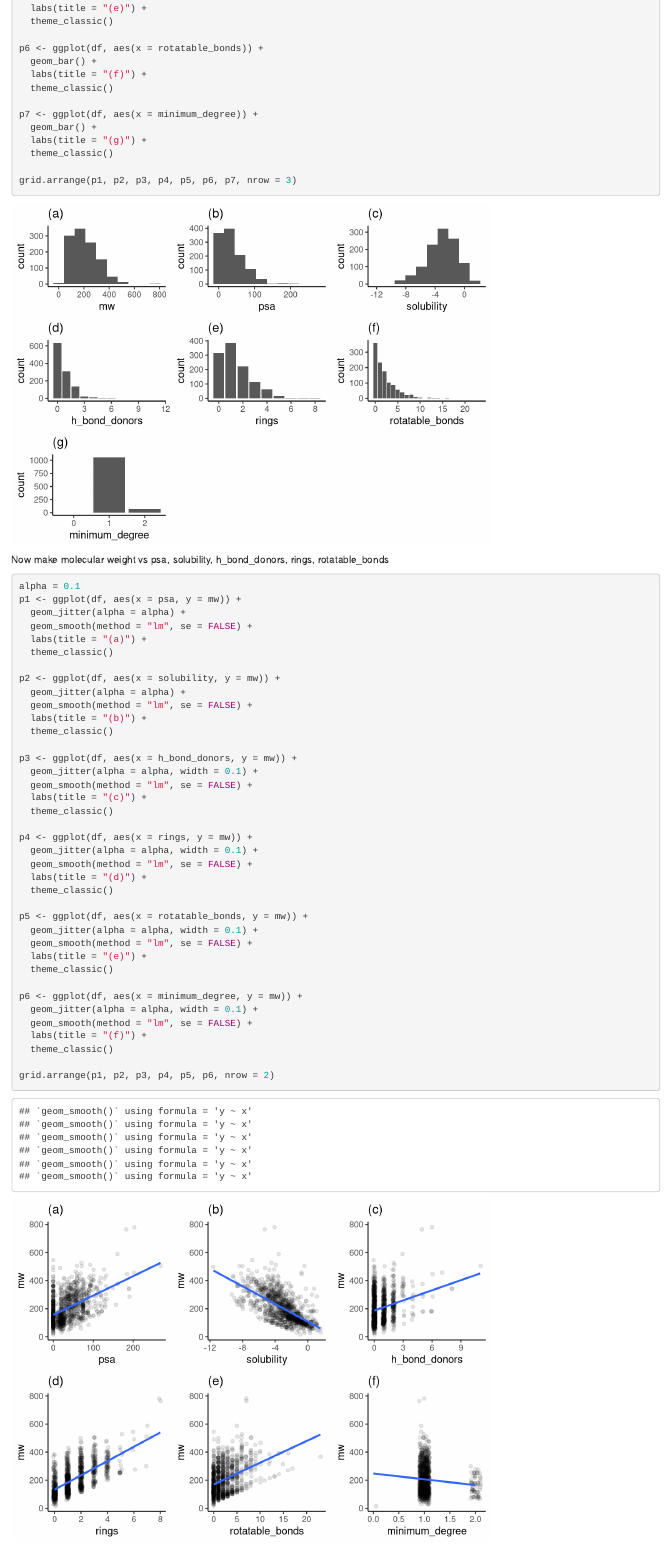
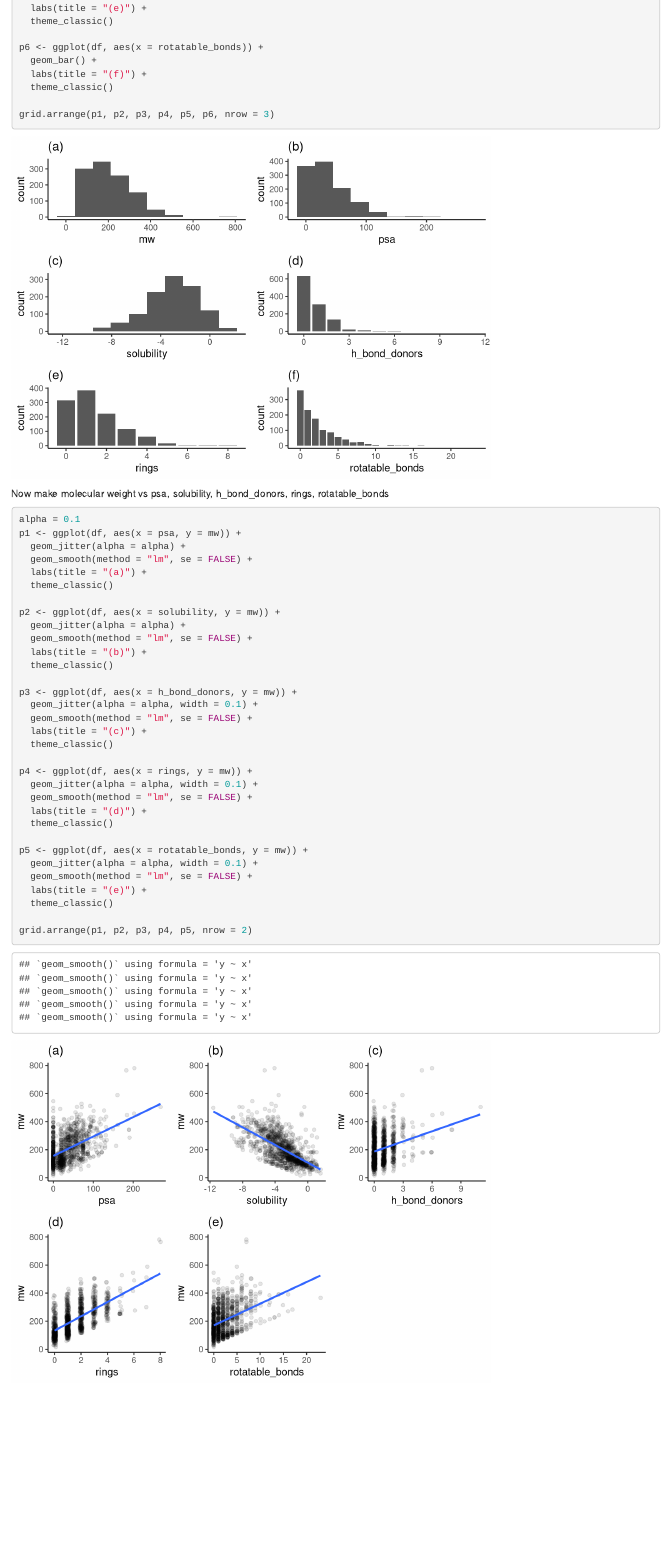
Before and after one commit to akey7/solubility-ml, an R Markdown document (solubility_regression.Rmd): the page in a window 1100 px wide, from 3970 px down before the commit and from 3930 px down after it, so that both start at the same text. Rendered offline with R 4.5, knitr and Pandoc, with nearby package versions.

Commit message:
Update solubility_regression.Rmd
Banish minimum degree.

````diff
--- a/solubility_regression.Rmd
+++ b/solubility_regression.Rmd
@@ -181,12 +180,7 @@ p6 <- ggplot(df, aes(x = rotatable_bonds)) +
   labs(title = "(f)") +
   theme_classic()
 
-p7 <- ggplot(df, aes(x = minimum_degree)) +
-  geom_bar() +
-  labs(title = "(g)") +
-  theme_classic()
-
-grid.arrange(p1, p2, p3, p4, p5, p6, p7, nrow = 3)
+grid.arrange(p1, p2, p3, p4, p5, p6, nrow = 3)
 ```
 
 Now make molecular weight vs psa, solubility, h_bond_donors, rings, rotatable_bonds
@@ -223,11 +217,5 @@ p5 <- ggplot(df, aes(x = rotatable_bonds, y = mw)) +
   labs(title = "(e)") +
   theme_classic()
 
-p6 <- ggplot(df, aes(x = minimum_degree, y = mw)) +
-  geom_jitter(alpha = alpha, width = 0.1) +
-  geom_smooth(method = "lm", se = FALSE) +
-  labs(title = "(f)") +
-  theme_classic()
-
-grid.arrange(p1, p2, p3, p4, p5, p6, nrow = 2)
+grid.arrange(p1, p2, p3, p4, p5, nrow = 2)
 ```
````
Also changed, not shown: solubility_regression.Rmd (7 more changed lines).
